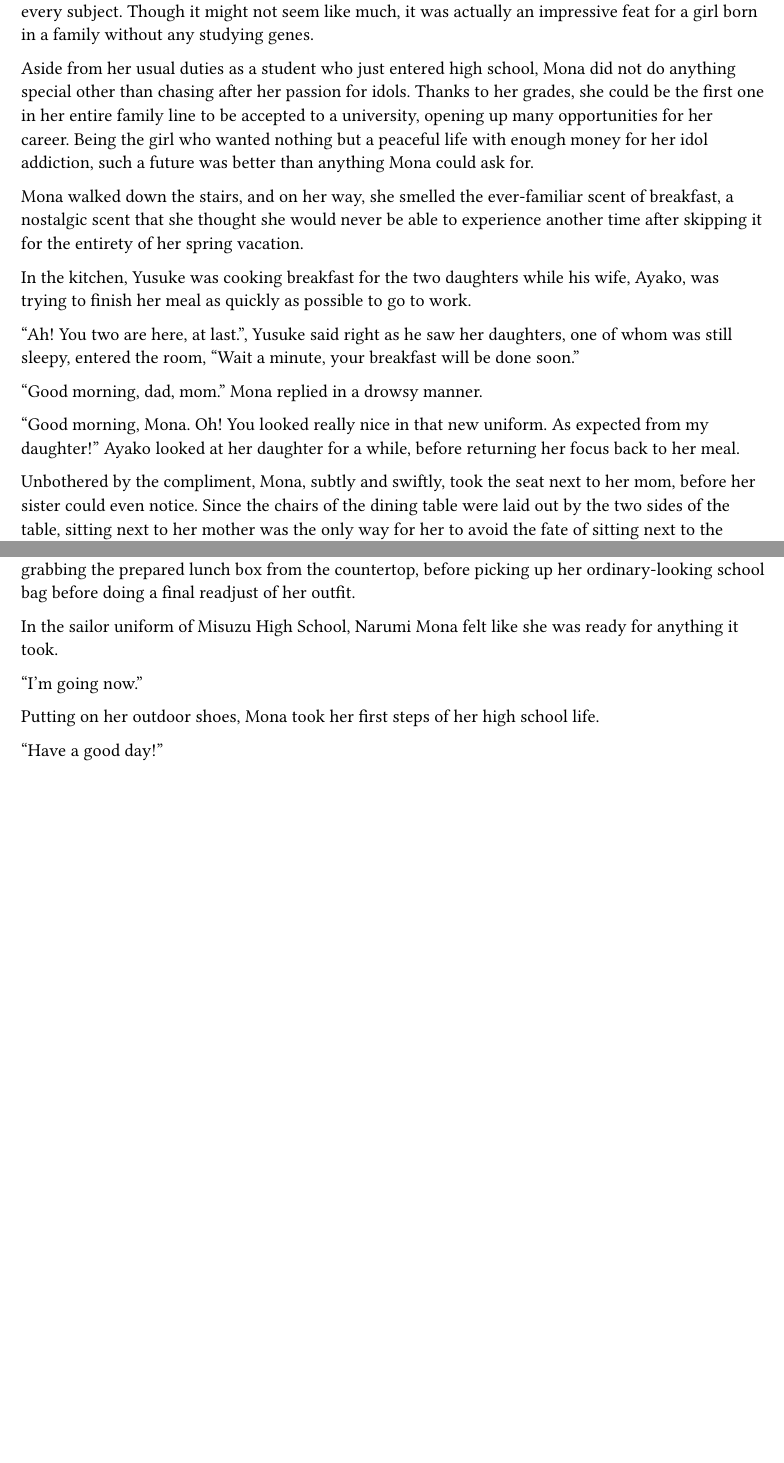
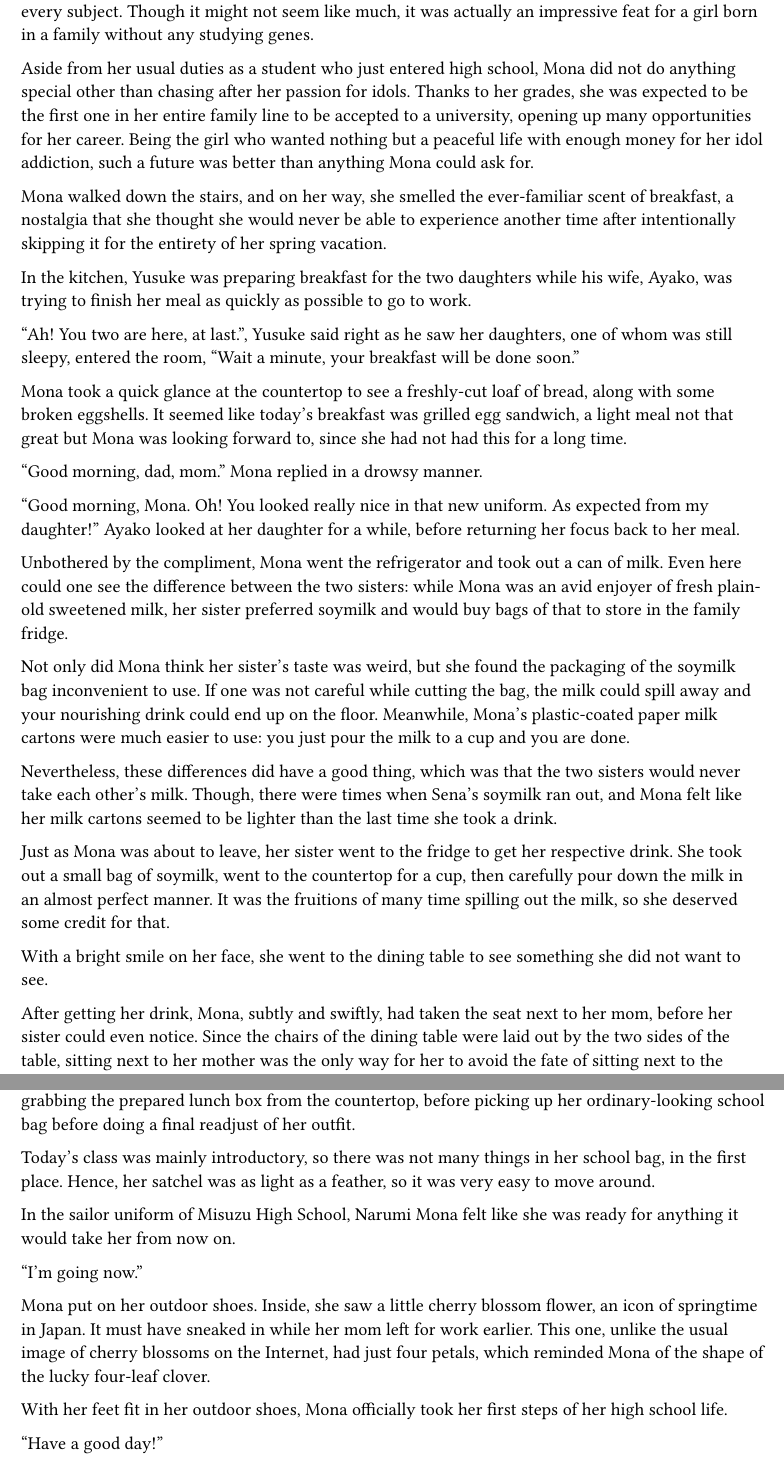
Before and after one commit to nrs-org/novelslop, a Typst document (content/vol_01/chap_03.typ): two parts of pages 2 and 4 of 4 before the commit and two parts of pages 2 and 5 of 5 after it, joined at a grey line, cut so that both start at the same text, the shorter picture padded with empty space. Compiled offline with Typst 0.15.

Commit message:
chap 3, 4 sua bai

```diff
--- a/content/vol_01/chap_03.typ
+++ b/content/vol_01/chap_03.typ
@@ -69,7 +69,4 @@
 
   Aside from her usual duties as a student who just entered high school, Mona
   did not do anything special other than chasing after her passion for idols.
-  Thanks to her grades, she could be the first one in her entire family line to
-  be accepted to a university, opening up many opportunities for her career.
-  Being the girl who wanted nothing but a peaceful life with enough money for
-  her idol addiction, such a future was better than anything Mona could ask for.
+  Thanks to her grades, she was expected to be the first one in her entire
@@ -76,16 +77,21 @@
 
   Mona walked down the stairs, and on her way, she smelled the ever-familiar
-  scent of breakfast, a nostalgic scent that she thought she would never be able to
-  experience another time after skipping it for the entirety of her
-  spring vacation.
+  scent of breakfast, a nostalgia that she thought she would never be able to
+  experience another time after intentionally skipping it for the entirety of
+  her spring vacation.
 
-  In the kitchen, Yusuke was cooking breakfast for the two daughters while his
+  In the kitchen, Yusuke was preparing breakfast for the two daughters while his
   wife, Ayako, was trying to finish her meal as quickly as possible to go to
   work.
 
   "Ah! You two are here, at last.", Yusuke said right as he saw her daughters,
   one of whom was still sleepy, entered the room, "Wait a minute, your breakfast
   will be done soon."
+
+  Mona took a quick glance at the countertop to see a freshly-cut loaf of bread,
+  along with some broken eggshells. It seemed like today's breakfast was
+  grilled egg sandwich, a light meal not that great but Mona was looking
+  forward to, since she had not had this for a long time.
 
   "Good morning, dad, mom." Mona replied in a drowsy manner.
 
@@ -94,8 +100,32 @@
   returning her focus back to her meal.
 
   Unbothered by the compliment,
-  Mona, subtly and swiftly, took the seat next to her mom, before her sister
+  Mona went the refrigerator and took out a can of milk. Even here could one
+  see the difference between the two sisters: while Mona was an avid enjoyer of
+  fresh plain-old sweetened milk, her sister preferred soymilk and would buy
+  bags of that to store in the family fridge.
+
+  Not only did Mona think her sister's taste was weird, but she found the
+  packaging of the soymilk bag inconvenient to use. If one was not careful while
+  cutting the bag, the milk could spill away and your nourishing drink could end
+  up on the floor. Meanwhile, Mona's plastic-coated paper milk cartons were much
+  easier to use: you just pour the milk to a cup and you are done.
+
+  Nevertheless, these differences did have a good thing, which was that the two
+  sisters would never take each other's milk. Though, there were times when
+  Sena's soymilk ran out, and Mona felt like her milk cartons seemed to be
+  lighter than the last time she took a drink.
+
+  Just as Mona was about to leave, her sister went to the fridge to get her
+  respective drink. She took out a small bag of soymilk, went to the countertop
+  for a cup, then carefully pour down the milk in an almost perfect manner. It
+  was the fruitions of many time spilling out the milk, so she deserved some
+  credit for that.
+
+  With a bright smile on her face, she went to the dining table to see something
+  she did not want to see.
+
+  After getting her drink,
+  Mona, subtly and swiftly, had taken the seat next to her mom, before her sister
   could even notice. Since the chairs of the dining table were laid out by the
   two sides of the table, sitting next to her mother was the only way for her to
-  avoid the fate of sitting next to the "siscon monster" named Narumi Sena. When
-  Sena realized her blunder, she immediately turned her expression into
@@ -108,7 +146,5 @@
   for your sisters’ games.", she replied in a joking voice, which annoyed Sena
   even more.
 
-  "Grrrrrrrrrrr"
+  "Grrrrrrrrrrr" Sena grinded her teeth in desperation.
 
-  Once Yusuke finished the breakfast for the two sisters, the two girls said
-  thanks as they happily chugged along with their breakfast.
@@ -142,6 +192,9 @@
 
   There is a term that is viral on the Internet recently. "Cooked", wasn’t it?
   It seems to be describing exactly how Mona was right now.
+
+  Mona was enjoying her sandwich with milk, until her name was mentioned by her
+  sister.
 
   She lifted her head upwards to be met with the gaze of everyone in her family.
   Well, except her mom, who was still in a hurry, that is. There was no escaping
@@ -206,4 +259,3 @@
   become something popular in the future.
 
   "Well, I’m out for work today." Her mom’s voice echoes from the front door,
-  just as Mona finished her meal. Perfect timing, she thought.
@@ -215,12 +276,22 @@
   before picking up
   her ordinary-looking school bag before doing a final readjust of her outfit.
 
+  Today's class was mainly introductory, so there was not many things in her
+  school bag, in the first place. Hence, her satchel was as light as a feather,
+  so it was very easy to move around.
+
   In the sailor uniform of Misuzu High School, Narumi Mona felt like she was
-  ready for anything it took.
+  ready for anything it would take her from now on.
 
   "I’m going now."
 
-  Putting on her outdoor shoes, Mona took her first steps of her high school
-  life.
+  Mona put on her outdoor shoes. Inside, she saw a little cherry blossom flower,
+  an icon of springtime in Japan. It must have sneaked in while her mom left for
+  work earlier. This one, unlike the usual image of cherry blossoms on the
+  Internet, had just four petals, which reminded Mona of the shape of the lucky
+  four-leaf clover.
+
+  With her feet fit in her outdoor shoes, Mona officially took her first steps
+  of her high school life.
 
   "Have a good day!"
```
Also changed, not shown: content/vol_01/chap_04.typ (+12 -3 lines), content/vol_01/chap_03.typ (45 more changed lines).
